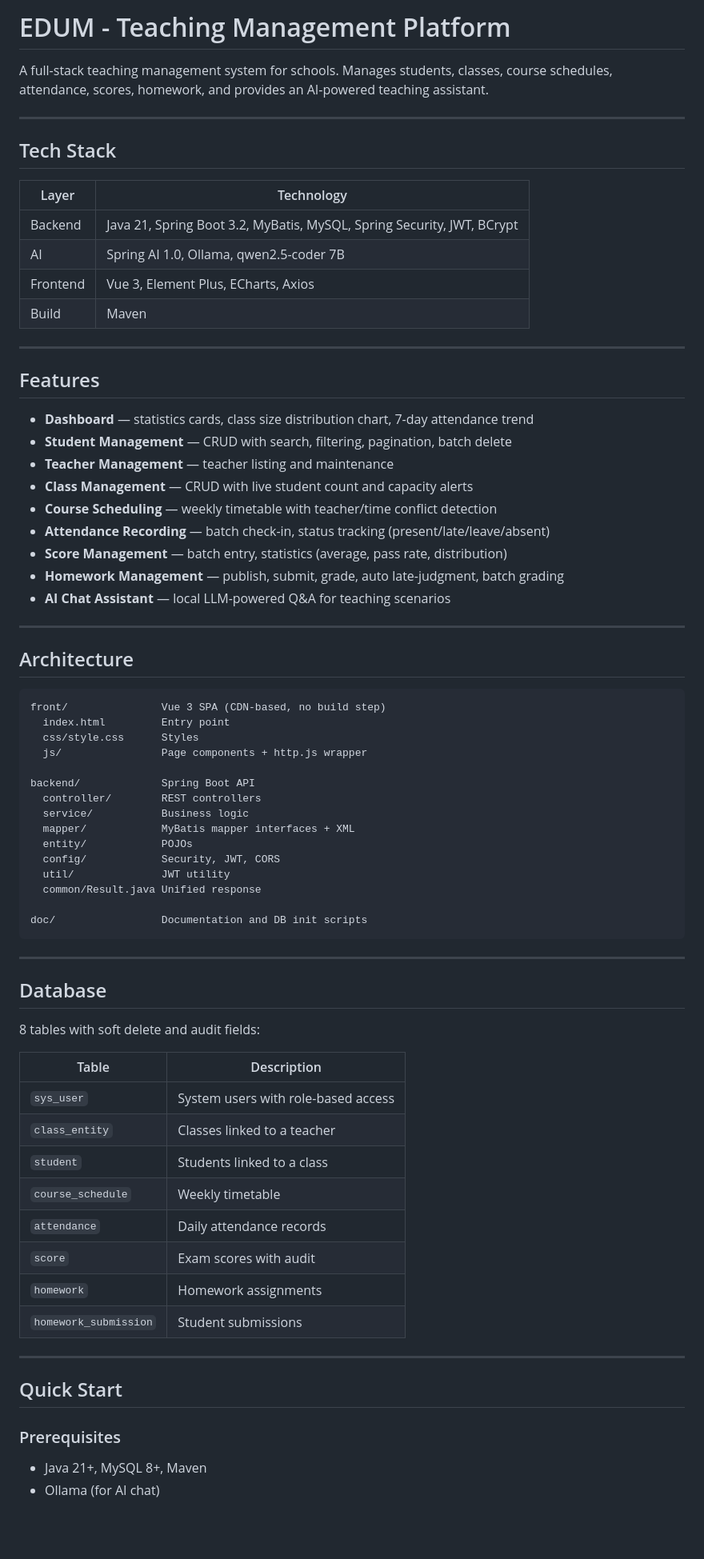
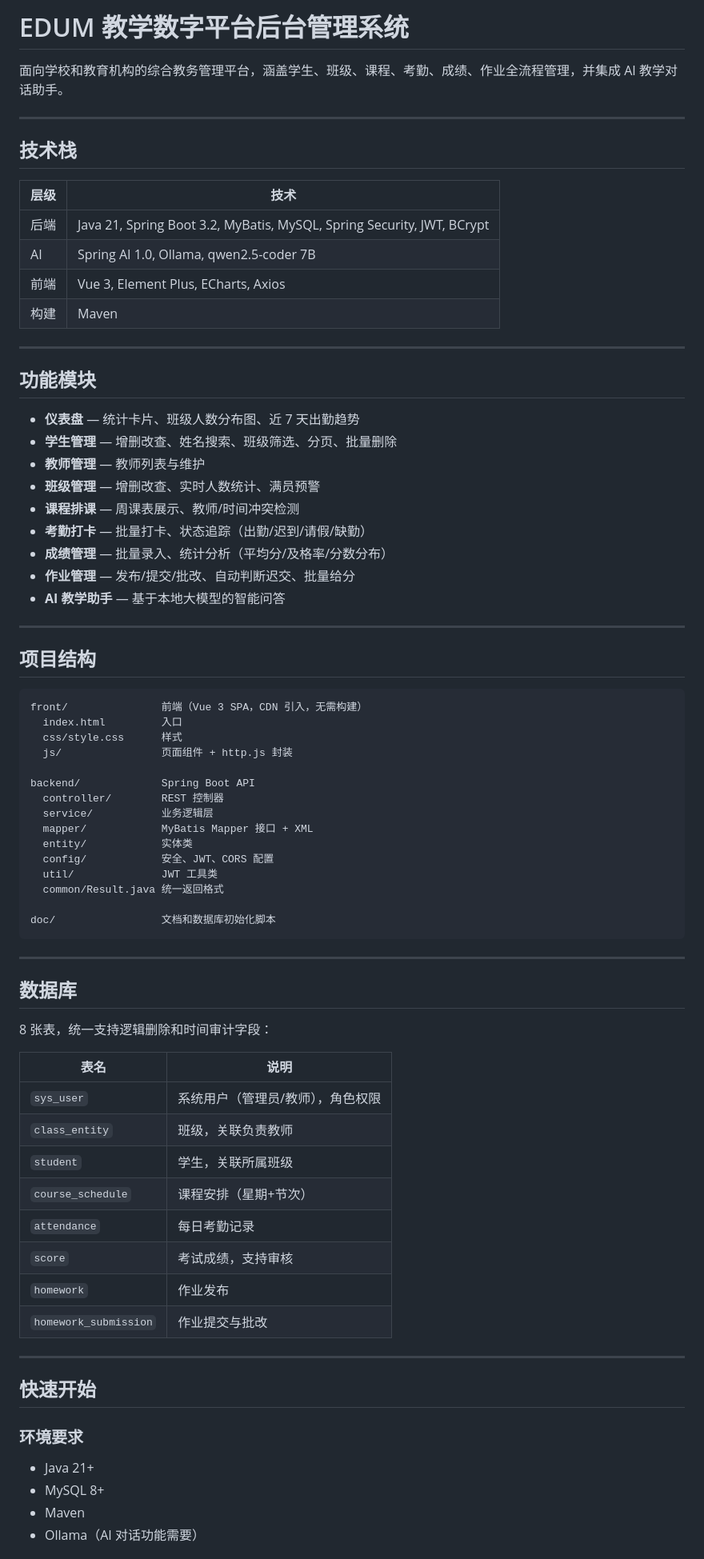
Before and after one commit to Xie209ran/student-manage-system, a Markdown page: README.md, the part around one of its changes. Shown at 80% size. GitHub-like rendering; blank space fills up the shorter version.

Commit message:
中文 README

````diff
--- a/README.md
+++ b/README.md
@@ -1,77 +1,79 @@
-# EDUM - Teaching Management Platform
+# EDUM 教学数字平台后台管理系统
 
-A full-stack teaching management system for schools. Manages students, classes, course schedules, attendance, scores, homework, and provides an AI-powered teaching assistant.
+面向学校和教育机构的综合教务管理平台，涵盖学生、班级、课程、考勤、成绩、作业全流程管理，并集成 AI 教学对话助手。
 
 ---
 
-## Tech Stack
+## 技术栈
 
-| Layer | Technology |
-|-------|-----------|
-| Backend | Java 21, Spring Boot 3.2, MyBatis, MySQL, Spring Security, JWT, BCrypt |
-| AI | Spring AI 1.0, Ollama, qwen2.5-coder 7B |
-| Frontend | Vue 3, Element Plus, ECharts, Axios |
-| Build | Maven |
+| 层级 | 技术 |
+|------|------|
+| 后端 | Java 21, Spring Boot 3.2, MyBatis, MySQL, Spring Security, JWT, BCrypt |
+| AI   | Spring AI 1.0, Ollama, qwen2.5-coder 7B |
+| 前端 | Vue 3, Element Plus, ECharts, Axios |
+| 构建 | Maven |
 
 ---
 
-## Features
+## 功能模块
 
-- **Dashboard** — statistics cards, class size distribution chart, 7-day attendance trend
-- **Student Management** — CRUD with search, filtering, pagination, batch delete
-- **Teacher Management** — teacher listing and maintenance
-- **Class Management** — CRUD with live student count and capacity alerts
-- **Course Scheduling** — weekly timetable with teacher/time conflict detection
-- **Attendance Recording** — batch check-in, status tracking (present/late/leave/absent)
-- **Score Management** — batch entry, statistics (average, pass rate, distribution)
-- **Homework Management** — publish, submit, grade, auto late-judgment, batch grading
-- **AI Chat Assistant** — local LLM-powered Q&A for teaching scenarios
+- **仪表盘** — 统计卡片、班级人数分布图、近 7 天出勤趋势
+- **学生管理** — 增删改查、姓名搜索、班级筛选、分页、批量删除
+- **教师管理** — 教师列表与维护
+- **班级管理** — 增删改查、实时人数统计、满员预警
+- **课程排课** — 周课表展示、教师/时间冲突检测
+- **考勤打卡** — 批量打卡、状态追踪（出勤/迟到/请假/缺勤）
+- **成绩管理** — 批量录入、统计分析（平均分/及格率/分数分布）
+- **作业管理** — 发布/提交/批改、自动判断迟交、批量给分
+- **AI 教学助手** — 基于本地大模型的智能问答
 
 ---
 
-## Architecture
+## 项目结构
 
 ```
-front/               Vue 3 SPA (CDN-based, no build step)
-  index.html         Entry point
-  css/style.css      Styles
-  js/                Page components + http.js wrapper
+front/               前端（Vue 3 SPA，CDN 引入，无需构建）
+  index.html         入口
+  css/style.css      样式
+  js/                页面组件 + http.js 封装
 
 backend/             Spring Boot API
-  controller/        REST controllers
-  service/           Business logic
-  mapper/            MyBatis mapper interfaces + XML
-  entity/            POJOs
-  config/            Security, JWT, CORS
-  util/              JWT utility
-  common/Result.java Unified response
+  controller/        REST 控制器
+  service/           业务逻辑层
+  mapper/            MyBatis Mapper 接口 + XML
+  entity/            实体类
+  config/            安全、JWT、CORS 配置
+  util/              JWT 工具类
+  common/Result.java 统一返回格式
 
-doc/                 Documentation and DB init scripts
+doc/                 文档和数据库初始化脚本
 ```
 
 ---
 
-## Database
+## 数据库
 
-8 tables with soft delete and audit fields:
+8 张表，统一支持逻辑删除和时间审计字段：
 
-| Table | Description |
-|-------|-------------|
-| `sys_user` | System users with role-based access |
-| `class_entity` | Classes linked to a teacher |
-| `student` | Students linked to a class |
-| `course_schedule` | Weekly timetable |
-| `attendance` | Daily attendance records |
-| `score` | Exam scores with audit |
-| `homework` | Homework assignments |
-| `homework_submission` | Student submissions |
+| 表名 | 说明 |
+|------|------|
+| `sys_user` | 系统用户（管理员/教师），角色权限 |
+| `class_entity` | 班级，关联负责教师 |
+| `student` | 学生，关联所属班级 |
+| `course_schedule` | 课程安排（星期+节次） |
+| `attendance` | 每日考勤记录 |
+| `score` | 考试成绩，支持审核 |
+| `homework` | 作业发布 |
+| `homework_submission` | 作业提交与批改 |
 
 ---
 
-## Quick Start
+## 快速开始
 
-### Prerequisites
+### 环境要求
 
-- Java 21+, MySQL 8+, Maven
-- Ollama (for AI chat)
+- Java 21+
+- MySQL 8+
+- Maven
+- Ollama（AI 对话功能需要）
 
````
Also changed, not shown: other parts of README.md (+25 -25 lines).
